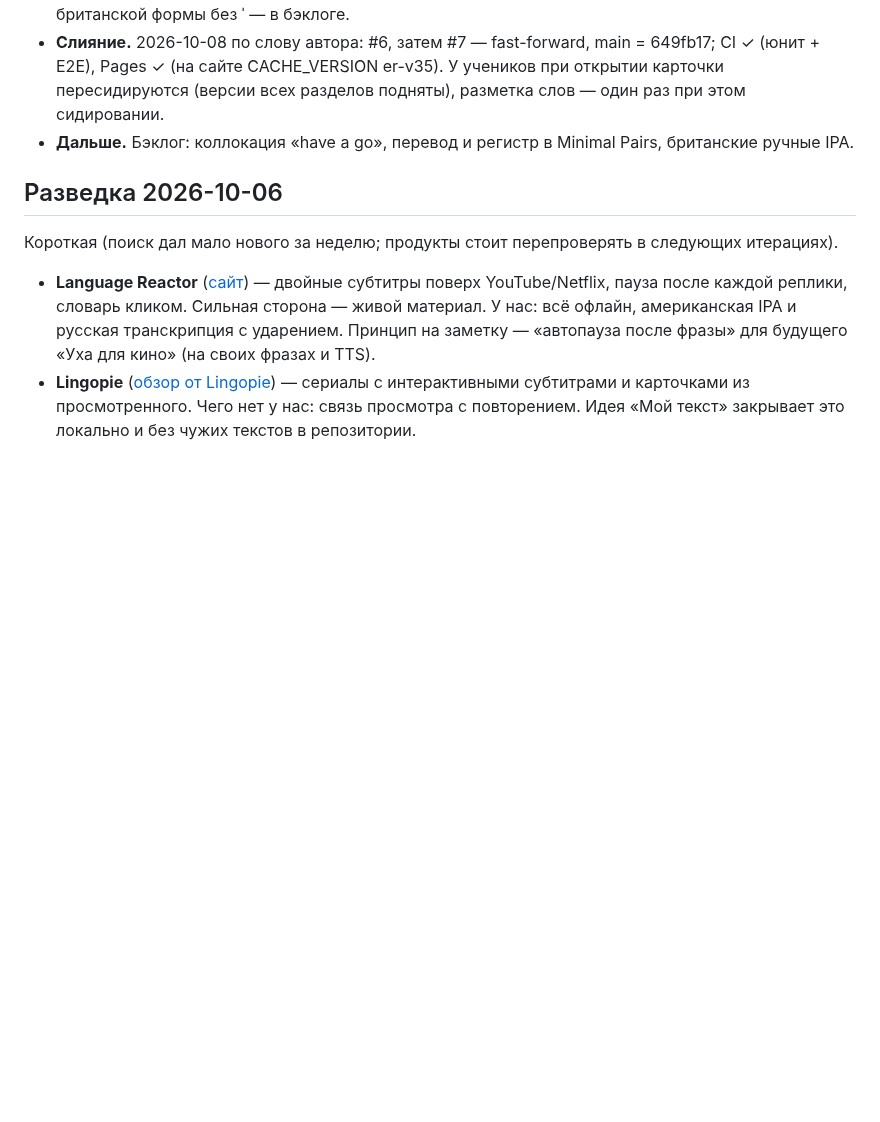
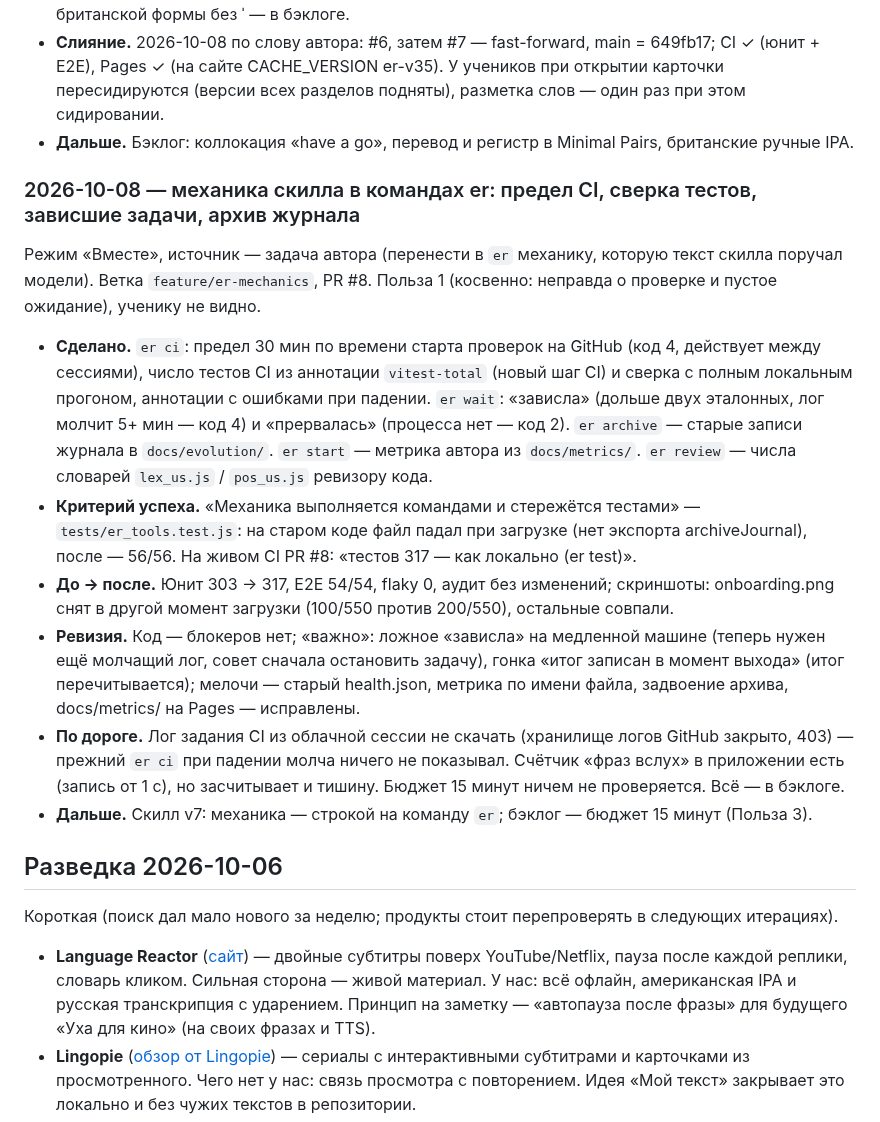
Before and after one commit to konstantin532/English-Reboot, a Markdown page: docs/EVOLUTION.md, the part around the change. GitHub-like rendering; blank space fills up the shorter version.

Commit message:
docs: EVOLUTION — итерация 2026-10-08, механика скилла в er
Co-Authored-By: Claude Opus 5.5 <noreply@anthropic.com>
Claude-Session: https://claude.ai/code/session_01NhDdVrKvouEDQnwSHWHDyb

```diff
--- a/docs/EVOLUTION.md
+++ b/docs/EVOLUTION.md
@@ -301,6 +301,29 @@
   разметка слов — один раз при этом сидировании.
 - **Дальше.** Бэклог: коллокация «have a go», перевод и регистр в Minimal Pairs, британские ручные IPA.
 
+### 2026-10-08 — механика скилла в командах er: предел CI, сверка тестов, зависшие задачи, архив журнала
+
+Режим «Вместе», источник — задача автора (перенести в `er` механику, которую текст скилла поручал модели).
+Ветка `feature/er-mechanics`, PR #8. Польза 1 (косвенно: неправда о проверке и пустое ожидание), ученику не видно.
+
+- **Сделано.** `er ci`: предел 30 мин по времени старта проверок на GitHub (код 4, действует между сессиями), число
+  тестов CI из аннотации `vitest-total` (новый шаг CI) и сверка с полным локальным прогоном, аннотации с ошибками
+  при падении. `er wait`: «зависла» (дольше двух эталонных, лог молчит 5+ мин — код 4) и «прервалась» (процесса нет —
+  код 2). `er archive` — старые записи журнала в `docs/evolution/`. `er start` — метрика автора из `docs/metrics/`.
+  `er review` — числа словарей `lex_us.js` / `pos_us.js` ревизору кода.
+- **Критерий успеха.** «Механика выполняется командами и стережётся тестами» — `tests/er_tools.test.js`: на старом
+  коде файл падал при загрузке (нет экспорта archiveJournal), после — 56/56. На живом CI PR #8: «тестов 317 — как
+  локально (er test)».
+- **До → после.** Юнит 303 → 317, E2E 54/54, flaky 0, аудит без изменений; скриншоты: onboarding.png снят в другой
+  момент загрузки (100/550 против 200/550), остальные совпали.
+- **Ревизия.** Код — блокеров нет; «важно»: ложное «зависла» на медленной машине (теперь нужен ещё молчащий лог,
+  совет сначала остановить задачу), гонка «итог записан в момент выхода» (итог перечитывается); мелочи — старый
+  health.json, метрика по имени файла, задвоение архива, docs/metrics/ на Pages — исправлены.
+- **По дороге.** Лог задания CI из облачной сессии не скачать (хранилище логов GitHub закрыто, 403) — прежний
+  `er ci` при падении молча ничего не показывал. Счётчик «фраз вслух» в приложении есть (запись от 1 с), но
+  засчитывает и тишину. Бюджет 15 минут ничем не проверяется. Всё — в бэклоге.
+- **Дальше.** Скилл v7: механика — строкой на команду `er`; бэклог — бюджет 15 минут (Польза 3).
+
 ## Разведка 2026-10-06
 
 Короткая (поиск дал мало нового за неделю; продукты стоит перепроверять в следующих итерациях).
```
